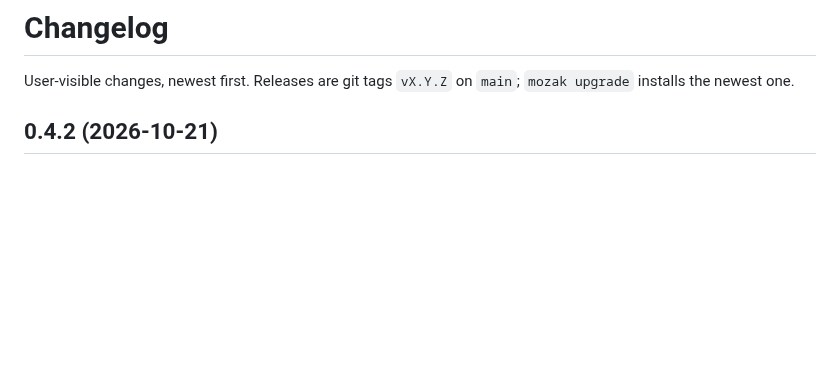
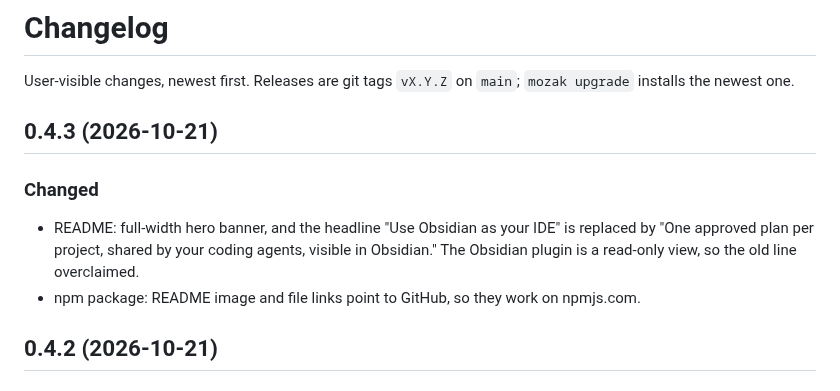
Before and after one commit to pitfa19/mozak, a Markdown page: CHANGELOG.md, the part around the change. Rendered like a GitHub page; blank space fills up the shorter version.

```diff
--- a/CHANGELOG.md
+++ b/CHANGELOG.md
@@ -1,6 +1,13 @@
 # Changelog
 
 User-visible changes, newest first. Releases are git tags `vX.Y.Z` on `main`; `mozak upgrade` installs the newest one.
+
+## 0.4.3 (2026-10-21)
+
+### Changed
+
+- README: full-width hero banner, and the headline "Use Obsidian as your IDE" is replaced by "One approved plan per project, shared by your coding agents, visible in Obsidian." The Obsidian plugin is a read-only view, so the old line overclaimed.
+- npm package: README image and file links point to GitHub, so they work on npmjs.com.
 
 ## 0.4.2 (2026-10-21)
 
```
Also changed, not shown: README.md (+2 -2 lines), docs/brand.md (+1 -1 lines), docs/assets/mozak-hero-wide.png, 10 other files.
